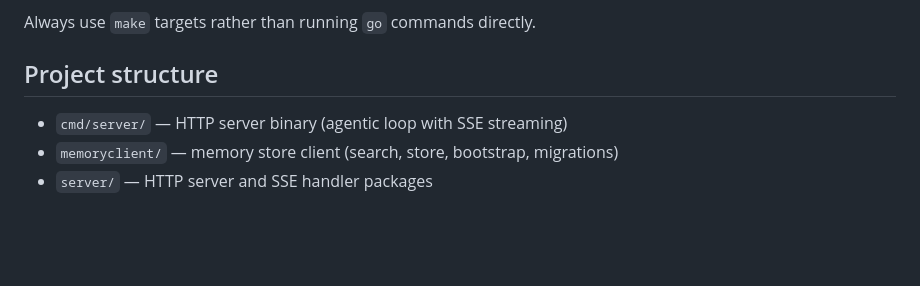
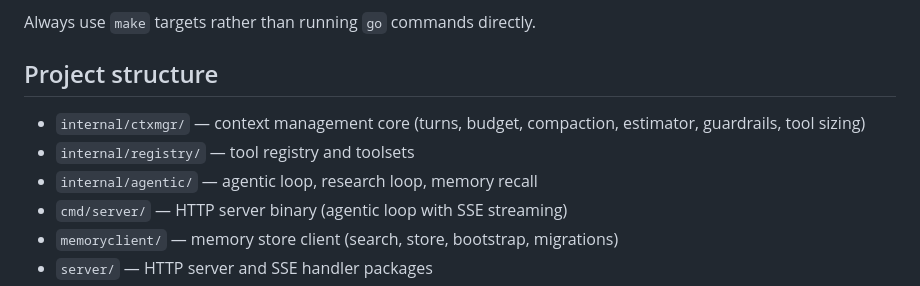
Before and after one commit to dancsalo/arxiv-deep-research, a Markdown page: CLAUDE.md, the part around the change. GitHub-like rendering; blank space fills up the shorter version.

Commit message:
Update CLAUDE.md with new internal package structure
Co-Authored-By: Claude Sonnet 4.6 <noreply@anthropic.com>

```diff
--- a/CLAUDE.md
+++ b/CLAUDE.md
@@ -24,6 +24,9 @@ Always use `make` targets rather than running `go` commands directly.
 
 ## Project structure
 
+- `internal/ctxmgr/` — context management core (turns, budget, compaction, estimator, guardrails, tool sizing)
+- `internal/registry/` — tool registry and toolsets
+- `internal/agentic/` — agentic loop, research loop, memory recall
 - `cmd/server/` — HTTP server binary (agentic loop with SSE streaming)
 - `memoryclient/` — memory store client (search, store, bootstrap, migrations)
 - `server/` — HTTP server and SSE handler packages
```
